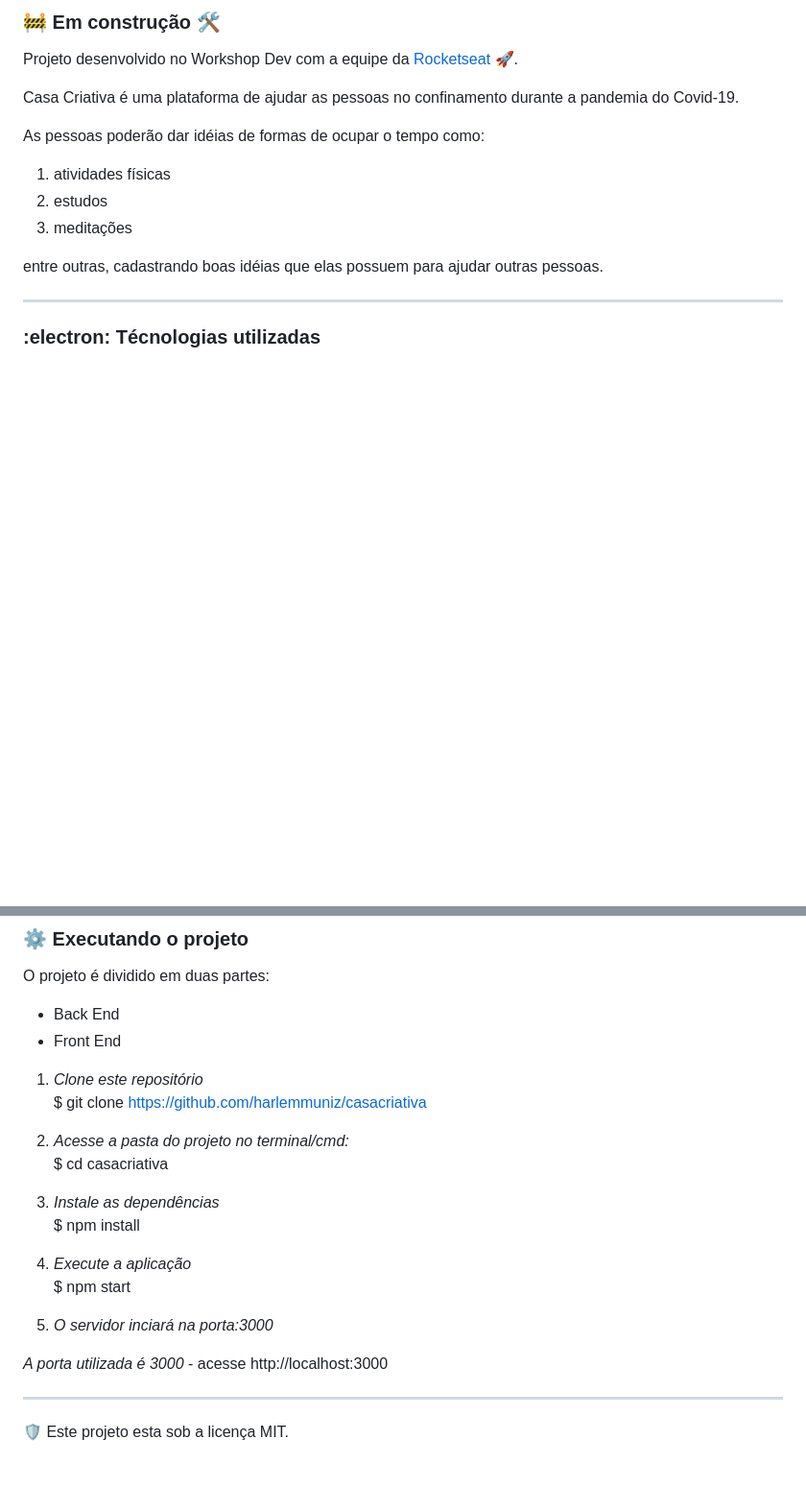
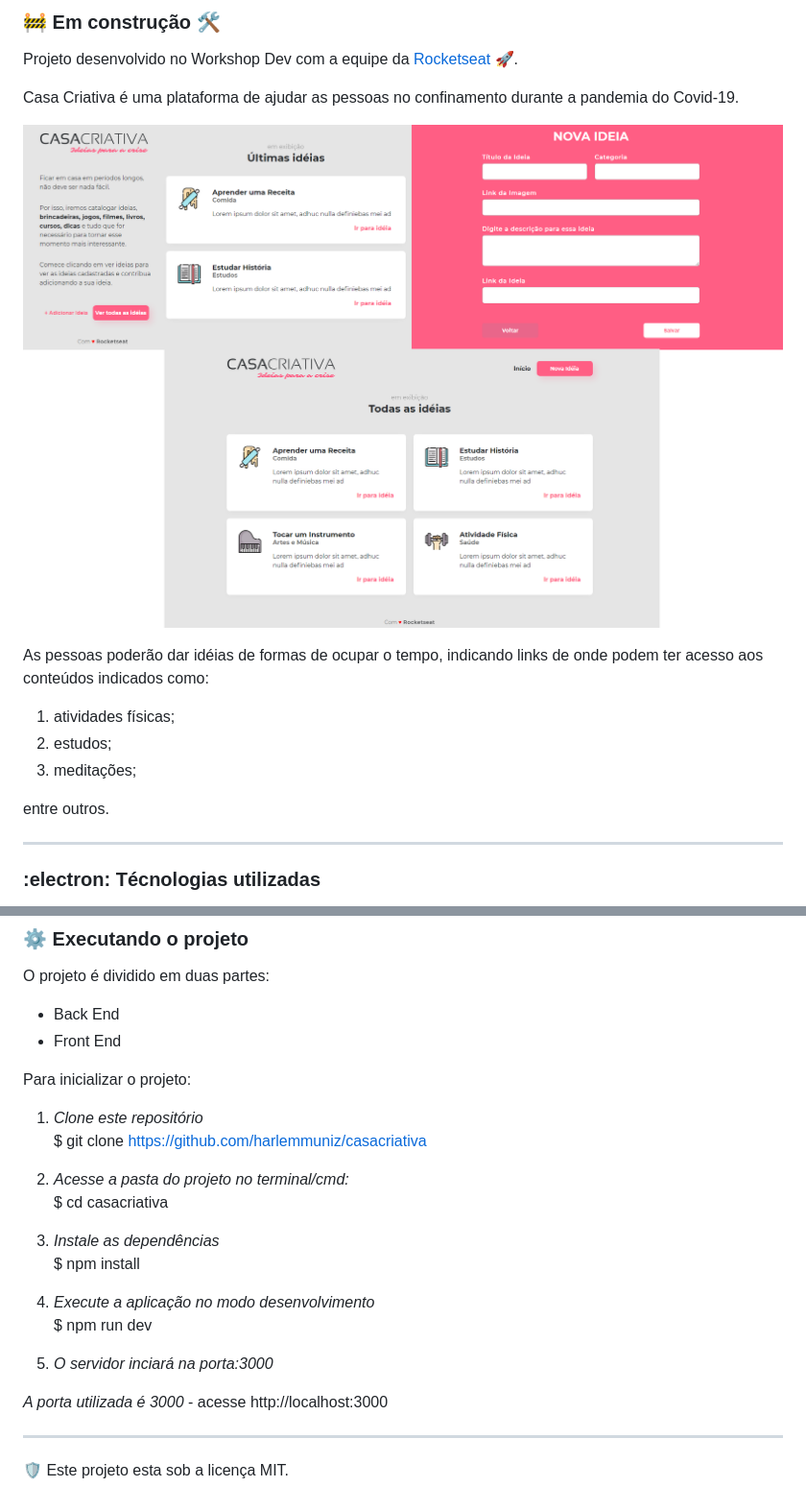
Before and after one commit to harlemmuniz/casacriativa, a Markdown page: README.md, 2 parts joined by grey strips. Shown: that part at 96% size. Rendered like a GitHub page; pictures changed too: myfolder/casacriativa.png (added); blank space fills up the shorter version.

Commit message:
Atualizando README

```diff
--- a/README.md
+++ b/README.md
@@ -6,13 +6,15 @@ Projeto desenvolvido no Workshop Dev com a equipe da [Rocketseat](https://rocket
 
 Casa Criativa é uma plataforma de ajudar as pessoas no confinamento durante a pandemia do Covid-19.
 
-As pessoas poderão dar idéias de formas de ocupar o tempo como:
+![Imagem da Aplicação da Casa Criativa](myfolder/casacriativa.png)
 
-1. atividades físicas
-2. estudos
-3. meditações
+As pessoas poderão dar idéias de formas de ocupar o tempo, indicando links de onde podem ter acesso aos conteúdos indicados como:
 
-entre outras, cadastrando boas idéias que elas possuem para ajudar outras pessoas.
+1. atividades físicas;
+2. estudos;
+3. meditações;
+
+entre outros.
 
 _________________________________________________________________________
 
@@ -33,6 +35,7 @@ O projeto é dividido em duas partes:
 * Back End
 * Front End
 
+Para inicializar o projeto:
 
 1. _Clone este repositório_
 $ git clone https://github.com/harlemmuniz/casacriativa
@@ -43,12 +46,13 @@ $ cd casacriativa
 3. _Instale as dependências_
 $ npm install
 
-4. _Execute a aplicação_
-$ npm start
+4. _Execute a aplicação no modo desenvolvimento_
+$ npm run dev
 
 5. _O servidor inciará na porta:3000_
 
 _A porta utilizada é 3000_ - acesse http://localhost:3000
 
 _________________________________________________________________________
+
 :shield: Este projeto esta sob a licença MIT.
```
